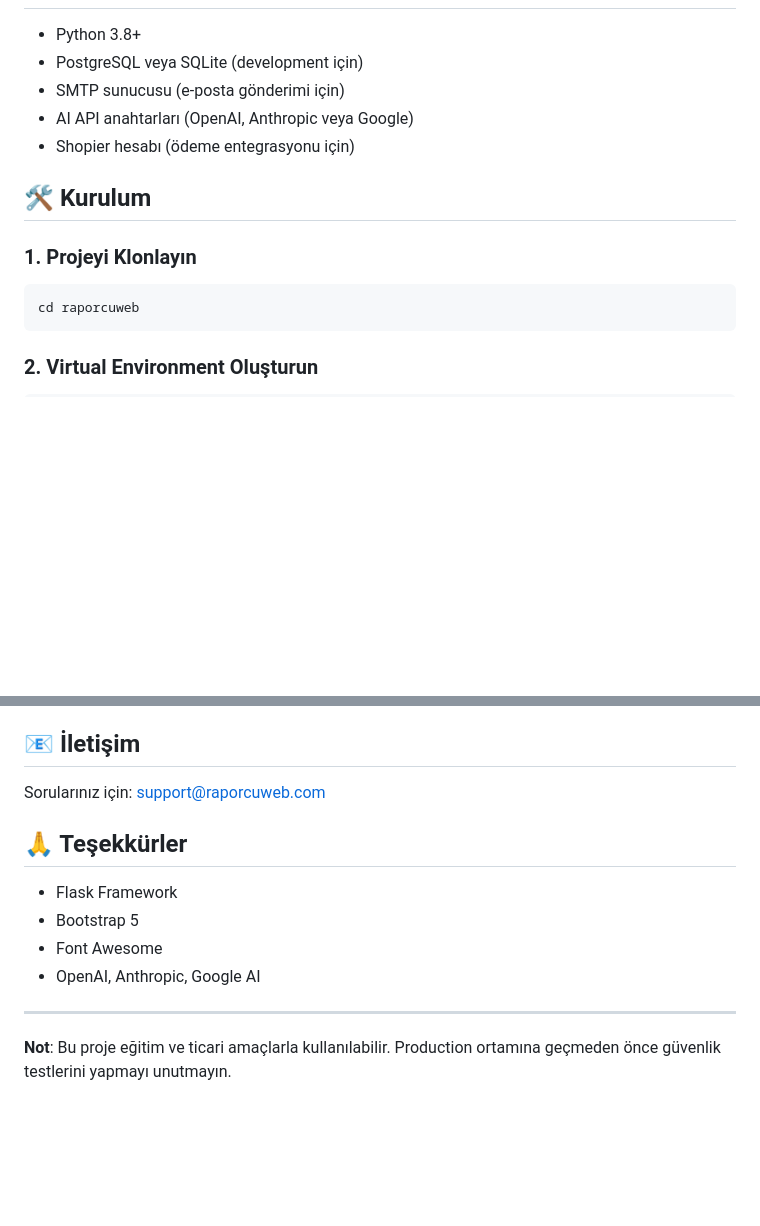
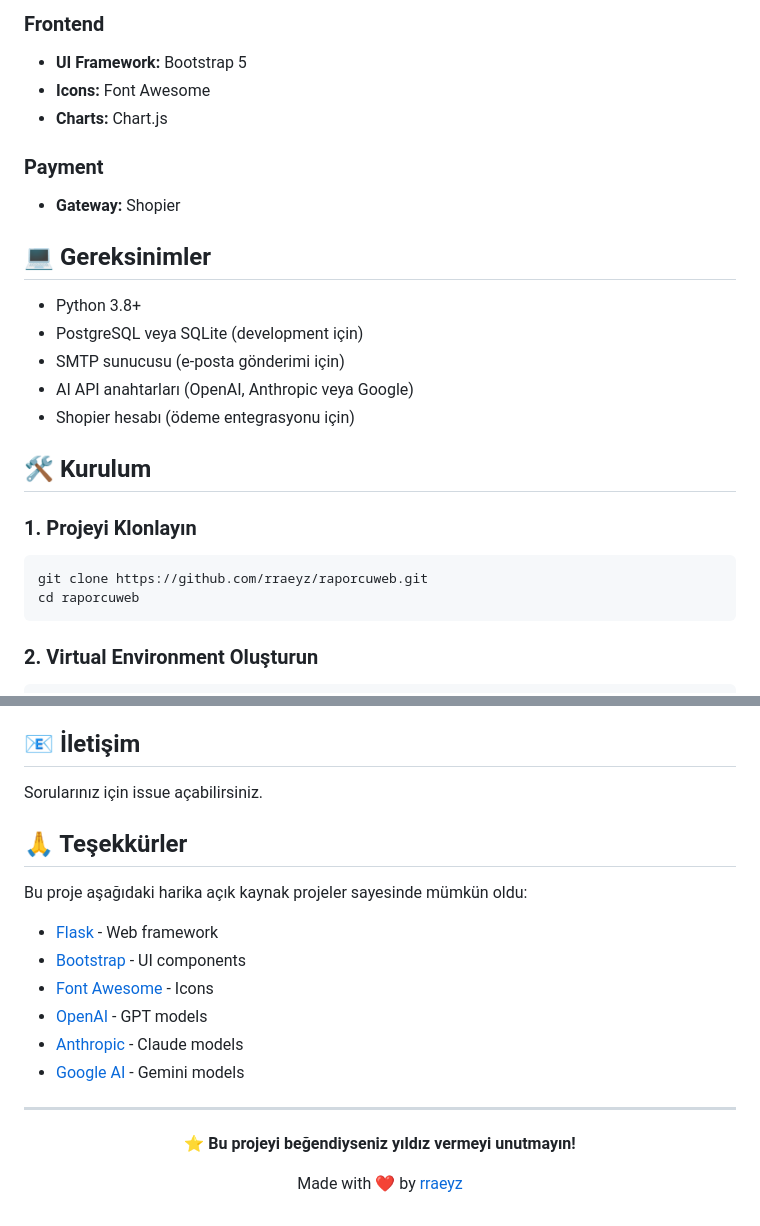
Before and after one commit to rraeyz/raporcuweb, a Markdown page: README.md, 2 parts joined by grey strips. GitHub-like rendering; blank space fills up the shorter version.

````diff
--- a/README.md
+++ b/README.md
@@ -39,3 +62,12 @@ RaporcuWeb, kullanıcıların yapay zeka desteğiyle hızlı ve profesyonel rapo
+### Frontend
+- **UI Framework:** Bootstrap 5
+- **Icons:** Font Awesome
+- **Charts:** Chart.js
+
+### Payment
+- **Gateway:** Shopier
+
+## 💻 Gereksinimler
 
 - Python 3.8+
 - PostgreSQL veya SQLite (development için)
@@ -48,6 +80,7 @@ RaporcuWeb, kullanıcıların yapay zeka desteğiyle hızlı ve profesyonel rapo
 ### 1. Projeyi Klonlayın
 
 ```bash
+git clone https://github.com/rraeyz/raporcuweb.git
 cd raporcuweb
 ```
 
@@ -286,15 +319,25 @@ Bu proje MIT lisansı altında lisanslanmıştır.
 
 ## 📧 İletişim
 
-Sorularınız için: support@raporcuweb.com
+Sorularınız için issue açabilirsiniz.
 
 ## 🙏 Teşekkürler
 
-- Flask Framework
-- Bootstrap 5
-- Font Awesome
-- OpenAI, Anthropic, Google AI
+Bu proje aşağıdaki harika açık kaynak projeler sayesinde mümkün oldu:
+
+- [Flask](https://flask.palletsprojects.com/) - Web framework
+- [Bootstrap](https://getbootstrap.com/) - UI components
+- [Font Awesome](https://fontawesome.com/) - Icons
+- [OpenAI](https://openai.com/) - GPT models
+- [Anthropic](https://www.anthropic.com/) - Claude models
+- [Google AI](https://ai.google.dev/) - Gemini models
 
 ---
 
-**Not**: Bu proje eğitim ve ticari amaçlarla kullanılabilir. Production ortamına geçmeden önce güvenlik testlerini yapmayı unutmayın.
+<div align="center">
+
+**⭐ Bu projeyi beğendiyseniz yıldız vermeyi unutmayın!**
+
+Made with ❤️ by [rraeyz](https://github.com/rraeyz)
+
+</div>
````
Also changed, not shown: other parts of README.md (+53 -30 lines).
